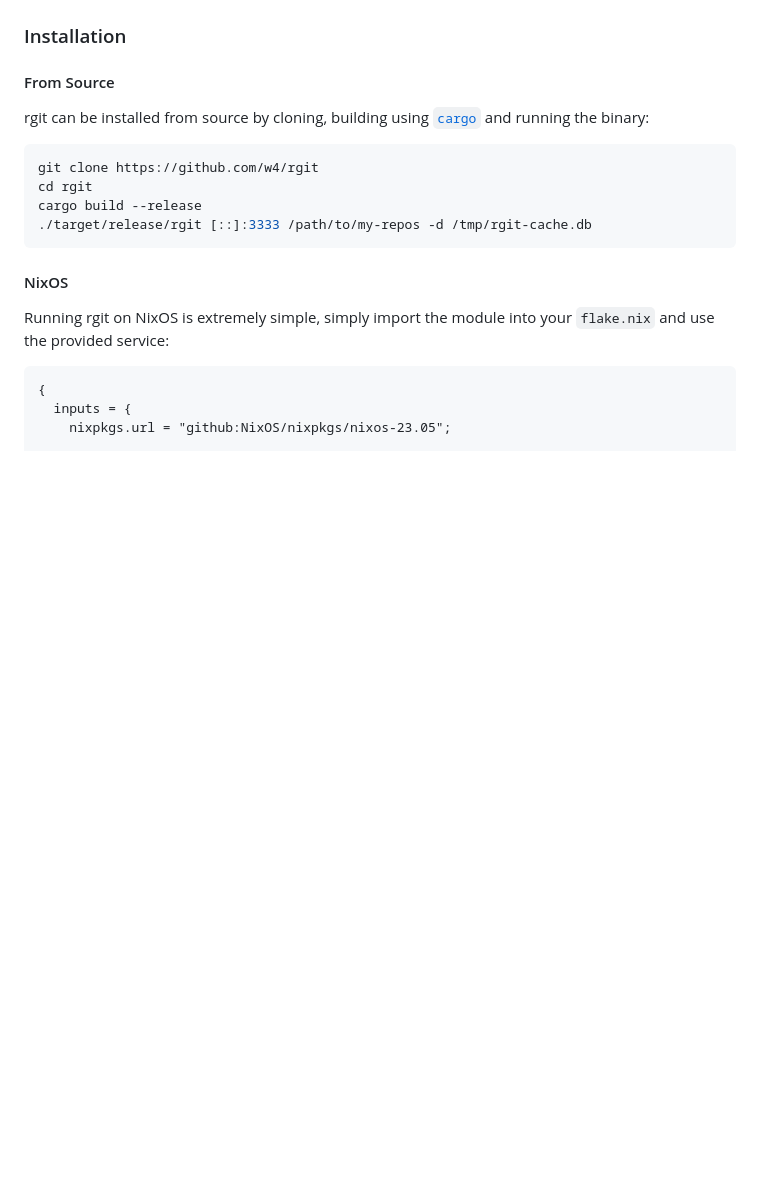
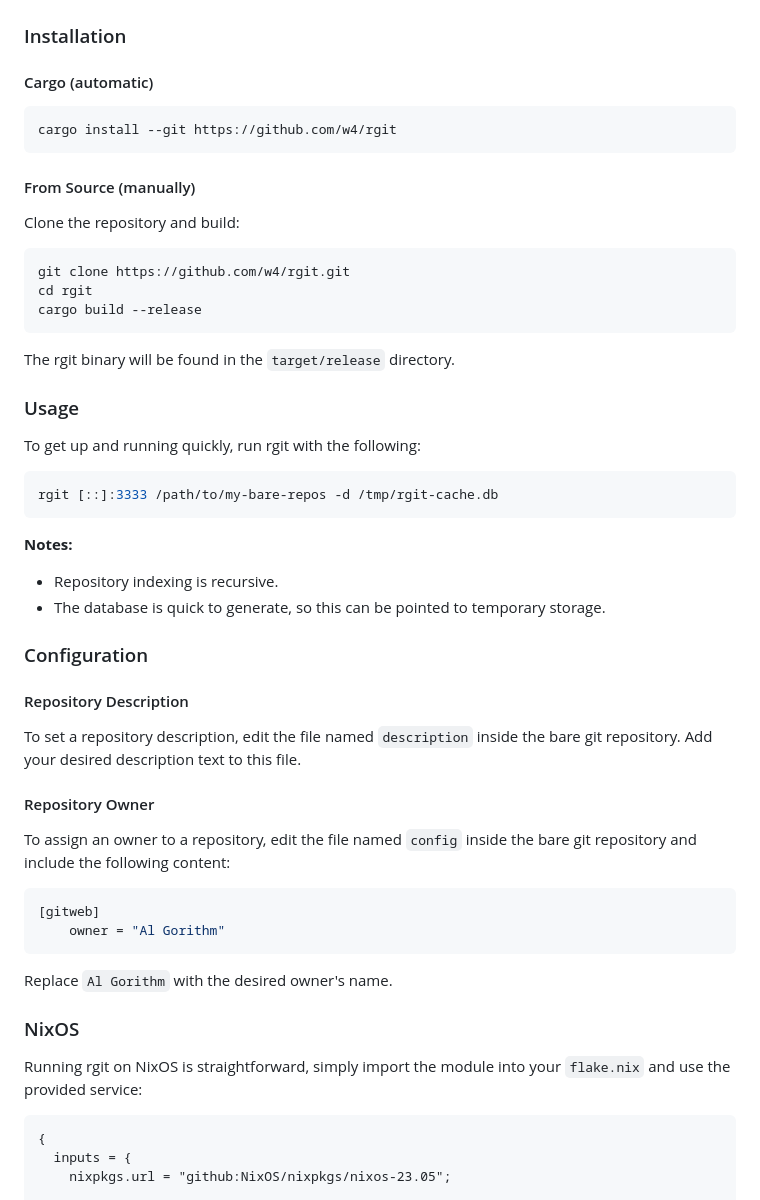
Before and after one commit to w4/rgit, a Markdown page: README.md, the part around one of its changes. Rendered like a GitHub page; blank space fills up the shorter version.

````diff
--- a/README.md
+++ b/README.md
@@ -65,22 +60,56 @@ OPTIONS:
 
 ### Installation
 
-#### From Source
+#### Cargo (automatic)
 
-rgit can be installed from source by cloning, building using [`cargo`][] and running the binary:
+```shell
+cargo install --git https://github.com/w4/rgit
+```
 
-```bash
-git clone https://github.com/w4/rgit
+#### From Source (manually)
+
+Clone the repository and build:
+
+```shell
+git clone https://github.com/w4/rgit.git
 cd rgit
 cargo build --release
-./target/release/rgit [::]:3333 /path/to/my-repos -d /tmp/rgit-cache.db
 ```
 
-[`cargo`]: https://www.rust-lang.org/
+The rgit binary will be found in the `target/release` directory.
 
-#### NixOS
+### Usage
 
-Running rgit on NixOS is extremely simple, simply import the module into your `flake.nix`
+To get up and running quickly, run rgit with the following:
+
+```shell
+rgit [::]:3333 /path/to/my-bare-repos -d /tmp/rgit-cache.db
+```
+
+**Notes:**
+- Repository indexing is recursive.
+- The database is quick to generate, so this can be pointed to temporary storage.
+
+### Configuration
+
+#### Repository Description
+
+To set a repository description, edit the file named `description` inside the bare git repository. Add your desired description text to this file.
+
+#### Repository Owner
+
+To assign an owner to a repository, edit the file named `config` inside the bare git repository and include the following content:
+
+```ini
+[gitweb]
+    owner = "Al Gorithm"
+```
+
+Replace `Al Gorithm` with the desired owner's name.
+
+### NixOS
+
+Running rgit on NixOS is straightforward, simply import the module into your `flake.nix`
 and use the provided service:
 
 ```nix
````
Also changed, not shown: other parts of README.md (+96 -74 lines).
